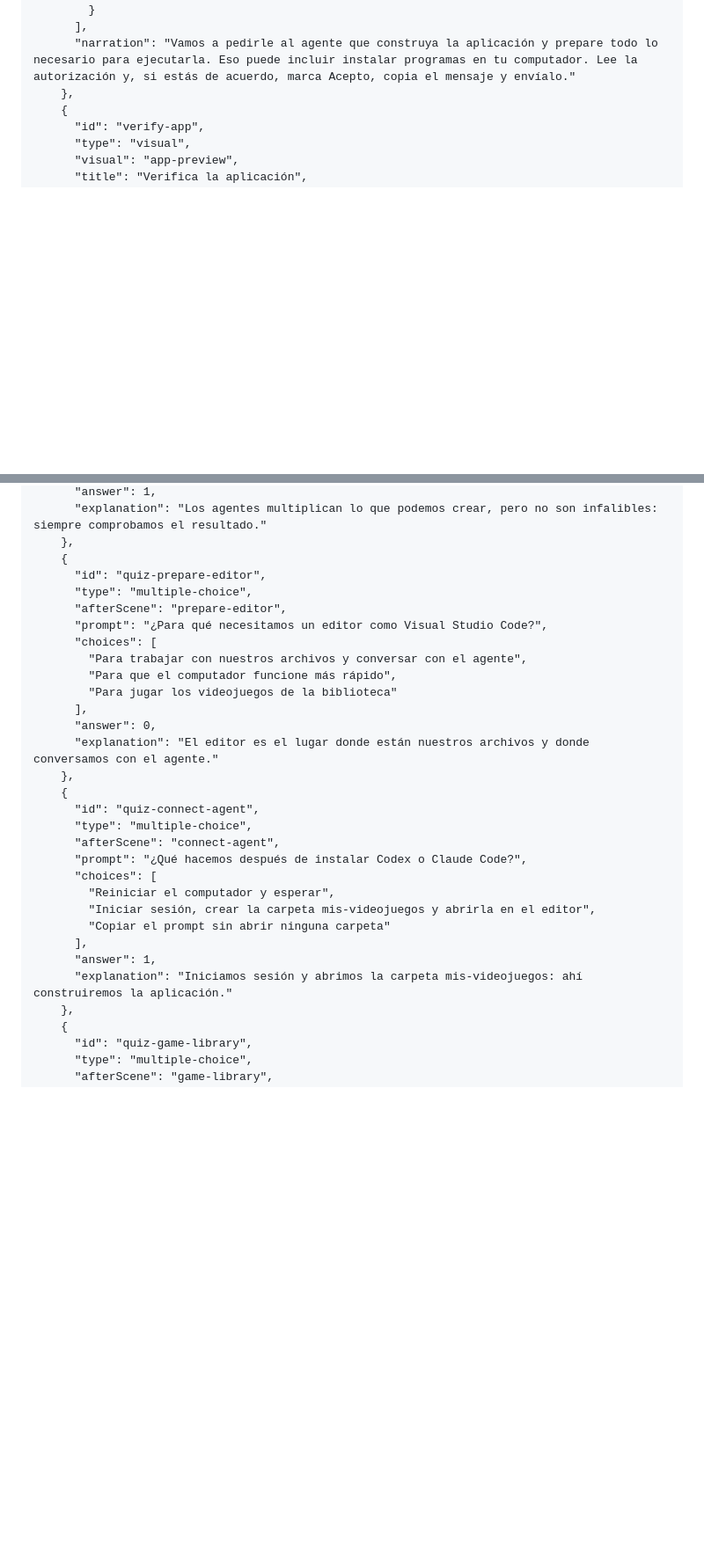
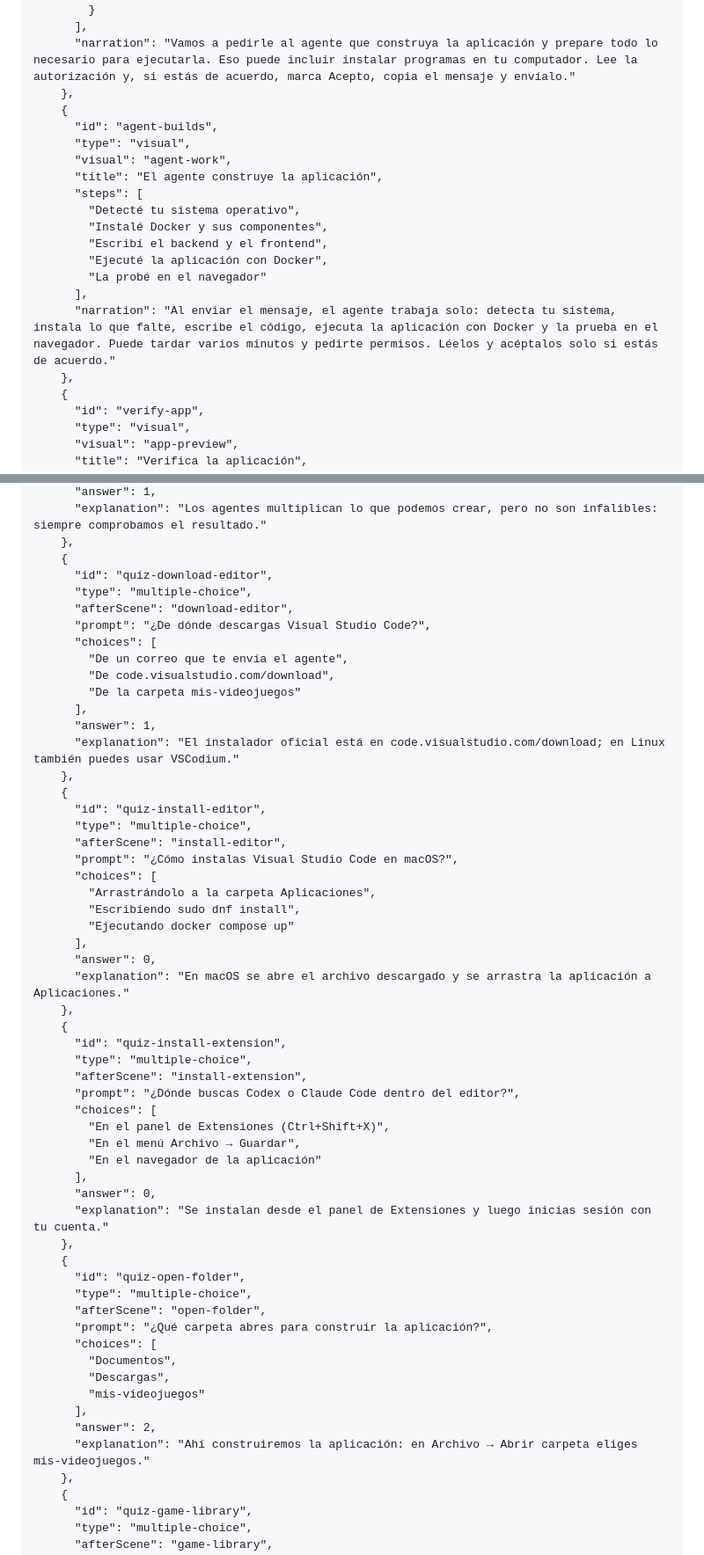
Before and after one commit to TheScienceOfCode/Programar-con-IA, a Markdown page: lessons/session-1/INDEX.md, 2 parts joined by grey strips. Shown at 88% size. Drawn GitHub-style; blank space fills up the shorter version.

```diff
--- a/lessons/session-1/INDEX.md
+++ b/lessons/session-1/INDEX.md
@@ -367,6 +423,20 @@ Toma decisiones razonables sin preguntarme cada detalle. Las cuentas de demostra
         }
       ],
       "narration": "Vamos a pedirle al agente que construya la aplicación y prepare todo lo necesario para ejecutarla. Eso puede incluir instalar programas en tu computador. Lee la autorización y, si estás de acuerdo, marca Acepto, copia el mensaje y envíalo."
+    },
+    {
+      "id": "agent-builds",
+      "type": "visual",
+      "visual": "agent-work",
+      "title": "El agente construye la aplicación",
+      "steps": [
+        "Detecté tu sistema operativo",
+        "Instalé Docker y sus componentes",
+        "Escribí el backend y el frontend",
+        "Ejecuté la aplicación con Docker",
+        "La probé en el navegador"
+      ],
+      "narration": "Al enviar el mensaje, el agente trabaja solo: detecta tu sistema, instala lo que falte, escribe el código, ejecuta la aplicación con Docker y la prueba en el navegador. Puede tardar varios minutos y pedirte permisos. Léelos y acéptalos solo si estás de acuerdo."
     },
     {
       "id": "verify-app",
@@ -456,30 +526,56 @@ Toma decisiones razonables sin preguntarme cada detalle. Las cuentas de demostra
       "explanation": "Los agentes multiplican lo que podemos crear, pero no son infalibles: siempre comprobamos el resultado."
     },
     {
-      "id": "quiz-prepare-editor",
+      "id": "quiz-download-editor",
       "type": "multiple-choice",
-      "afterScene": "prepare-editor",
-      "prompt": "¿Para qué necesitamos un editor como Visual Studio Code?",
+      "afterScene": "download-editor",
+      "prompt": "¿De dónde descargas Visual Studio Code?",
       "choices": [
-        "Para trabajar con nuestros archivos y conversar con el agente",
-        "Para que el computador funcione más rápido",
-        "Para jugar los videojuegos de la biblioteca"
+        "De un correo que te envía el agente",
+        "De code.visualstudio.com/download",
+        "De la carpeta mis-videojuegos"
+      ],
+      "answer": 1,
+      "explanation": "El instalador oficial está en code.visualstudio.com/download; en Linux también puedes usar VSCodium."
+    },
+    {
+      "id": "quiz-install-editor",
+      "type": "multiple-choice",
+      "afterScene": "install-editor",
+      "prompt": "¿Cómo instalas Visual Studio Code en macOS?",
+      "choices": [
+        "Arrastrándolo a la carpeta Aplicaciones",
+        "Escribiendo sudo dnf install",
+        "Ejecutando docker compose up"
       ],
       "answer": 0,
-      "explanation": "El editor es el lugar donde están nuestros archivos y donde conversamos con el agente."
+      "explanation": "En macOS se abre el archivo descargado y se arrastra la aplicación a Aplicaciones."
     },
     {
-      "id": "quiz-connect-agent",
+      "id": "quiz-install-extension",
       "type": "multiple-choice",
-      "afterScene": "connect-agent",
-      "prompt": "¿Qué hacemos después de instalar Codex o Claude Code?",
+      "afterScene": "install-extension",
+      "prompt": "¿Dónde buscas Codex o Claude Code dentro del editor?",
       "choices": [
-        "Reiniciar el computador y esperar",
-        "Iniciar sesión, crear la carpeta mis-videojuegos y abrirla en el editor",
-        "Copiar el prompt sin abrir ninguna carpeta"
+        "En el panel de Extensiones (Ctrl+Shift+X)",
+        "En el menú Archivo → Guardar",
+        "En el navegador de la aplicación"
       ],
-      "answer": 1,
-      "explanation": "Iniciamos sesión y abrimos la carpeta mis-videojuegos: ahí construiremos la aplicación."
+      "answer": 0,
+      "explanation": "Se instalan desde el panel de Extensiones y luego inicias sesión con tu cuenta."
+    },
+    {
+      "id": "quiz-open-folder",
+      "type": "multiple-choice",
+      "afterScene": "open-folder",
+      "prompt": "¿Qué carpeta abres para construir la aplicación?",
+      "choices": [
+        "Documentos",
+        "Descargas",
+        "mis-videojuegos"
+      ],
+      "answer": 2,
+      "explanation": "Ahí construiremos la aplicación: en Archivo → Abrir carpeta eliges mis-videojuegos."
     },
     {
       "id": "quiz-game-library",
```
Also changed, not shown: other parts of lessons/session-1/INDEX.md (+91 -22 lines).
